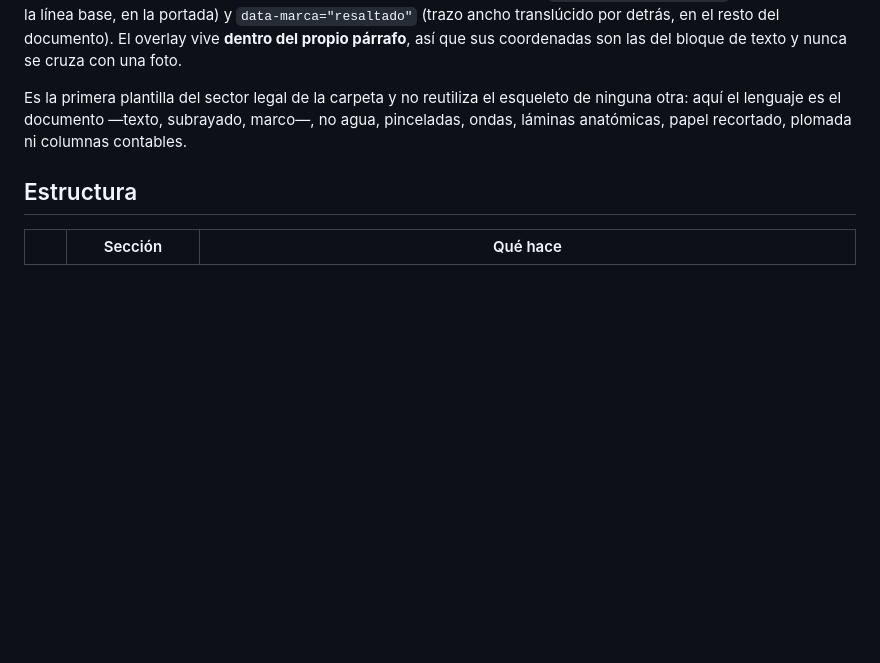
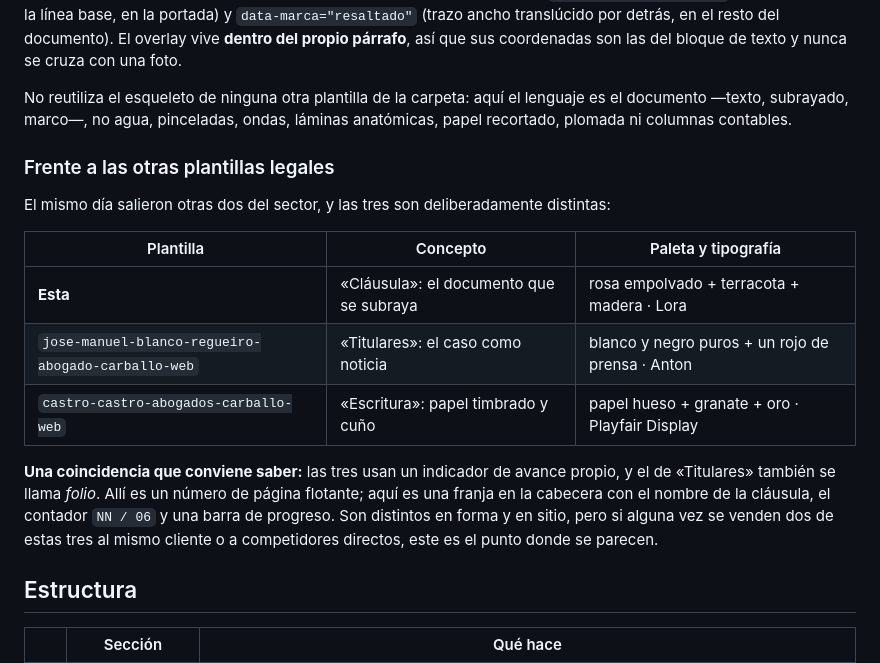
Before and after one commit to alvarotaiagu/maria-jose-ramos-castro-abogada-carballo-web, a Markdown page: README.md, the part around the change. GitHub-like rendering; blank space fills up the shorter version.

Commit message:
No es la primera plantilla legal de la carpeta: dilo bien
El README afirmaba ser la primera del sector. El mismo día salieron otras
dos en paralelo (Blanco Regueiro «Titulares» y Castro & Castro «Escritura»),
así que la afirmación era falsa. Se sustituye por una tabla comparativa de
las tres y se deja escrito el único punto en el que se parecen: las tres
llevan indicador de avance propio y el de «Titulares» también se llama
folio, aunque allí sea un número flotante y aquí una franja de cabecera.

Importa para la reventa: dos de estas tres no deberían ir a competidores
directos sin tocar ese detalle.

Co-Authored-By: Claude Opus 5 <noreply@anthropic.com>

```diff
--- a/README.md
+++ b/README.md
@@ -24,10 +24,27 @@ portada) y `data-marca="resaltado"` (trazo ancho translúcido por detrás, en
 el resto del documento). El overlay vive **dentro del propio párrafo**, así
 que sus coordenadas son las del bloque de texto y nunca se cruza con una foto.
 
-Es la primera plantilla del sector legal de la carpeta y no reutiliza el
-esqueleto de ninguna otra: aquí el lenguaje es el documento —texto, subrayado,
-marco—, no agua, pinceladas, ondas, láminas anatómicas, papel recortado,
-plomada ni columnas contables.
+No reutiliza el esqueleto de ninguna otra plantilla de la carpeta: aquí el
+lenguaje es el documento —texto, subrayado, marco—, no agua, pinceladas,
+ondas, láminas anatómicas, papel recortado, plomada ni columnas contables.
+
+### Frente a las otras plantillas legales
+
+El mismo día salieron otras dos del sector, y las tres son deliberadamente
+distintas:
+
+| Plantilla | Concepto | Paleta y tipografía |
+|---|---|---|
+| **Esta** | «Cláusula»: el documento que se subraya | rosa empolvado + terracota + madera · Lora |
+| `jose-manuel-blanco-regueiro-abogado-carballo-web` | «Titulares»: el caso como noticia | blanco y negro puros + un rojo de prensa · Anton |
+| `castro-castro-abogados-carballo-web` | «Escritura»: papel timbrado y cuño | papel hueso + granate + oro · Playfair Display |
+
+**Una coincidencia que conviene saber:** las tres usan un indicador de avance
+propio, y el de «Titulares» también se llama *folio*. Allí es un número de
+página flotante; aquí es una franja en la cabecera con el nombre de la cláusula,
+el contador `NN / 06` y una barra de progreso. Son distintos en forma y en
+sitio, pero si alguna vez se venden dos de estas tres al mismo cliente o a
+competidores directos, este es el punto donde se parecen.
 
 ## Estructura
 
```
